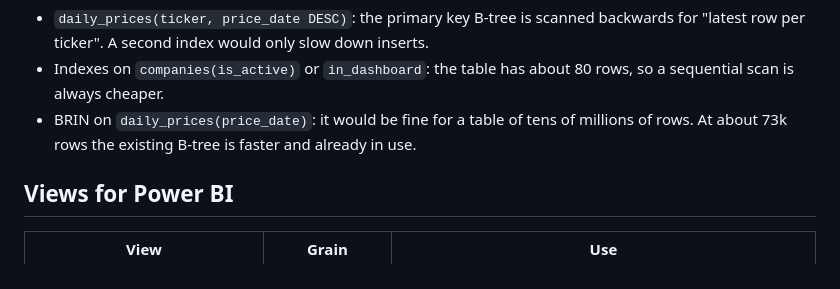
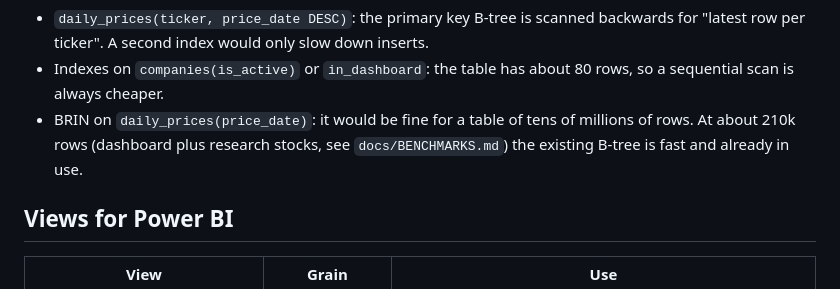
Before and after one commit to Bhavex/market-intelligence-pg, a Markdown page: docs/MIGRATION_NOTES.md, the part around the change. Rendered like a GitHub page.

```diff
--- a/docs/MIGRATION_NOTES.md
+++ b/docs/MIGRATION_NOTES.md
@@ -90,8 +90,8 @@ JSONB and the pipeline run. A rejected row then still leaves evidence you can qu
   A second index would only slow down inserts.
 - Indexes on `companies(is_active)` or `in_dashboard`: the table has about 80 rows, so a sequential scan is always
   cheaper.
-- BRIN on `daily_prices(price_date)`: it would be fine for a table of tens of millions of rows. At about 73k rows the existing
-  B-tree is faster and already in use.
+- BRIN on `daily_prices(price_date)`: it would be fine for a table of tens of millions of rows. At about 210k rows (dashboard plus research
+  stocks, see `docs/BENCHMARKS.md`) the existing B-tree is fast and already in use.
 
 ## Views for Power BI
 
```
Also changed, not shown: docs/DEMO_DEFENCE.md (added, +200 -0 lines).
